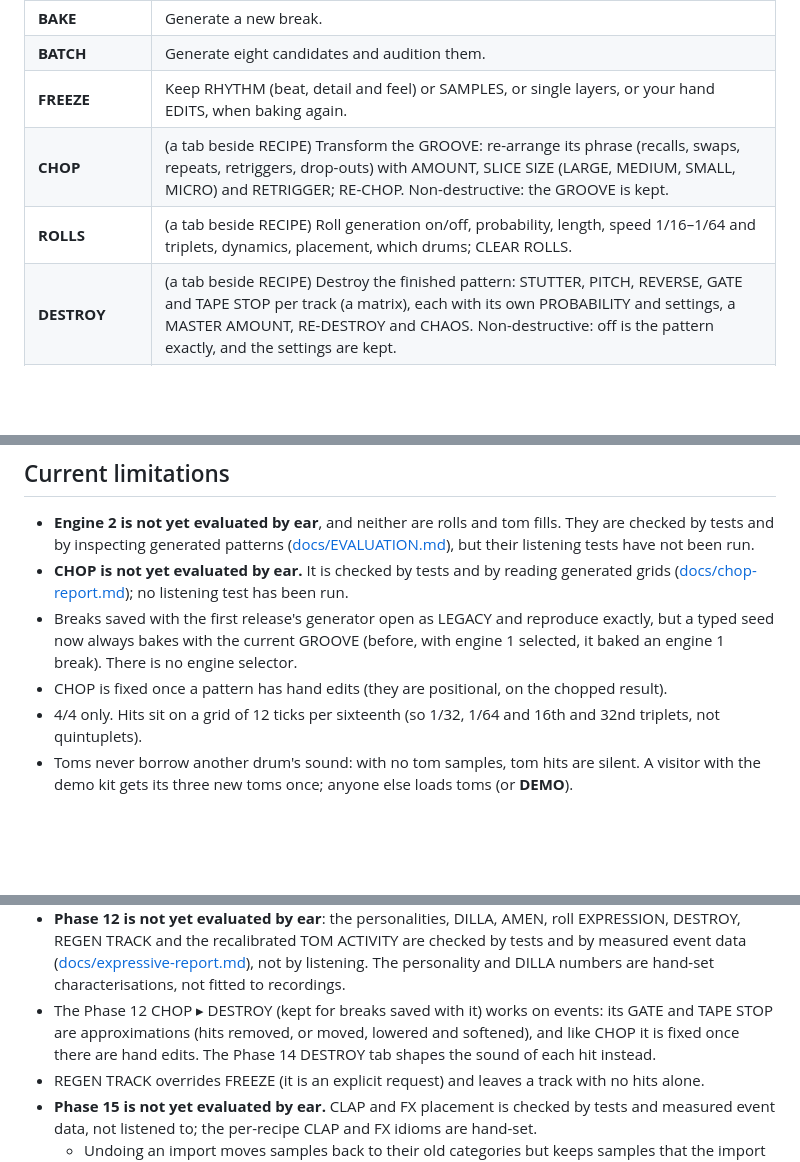
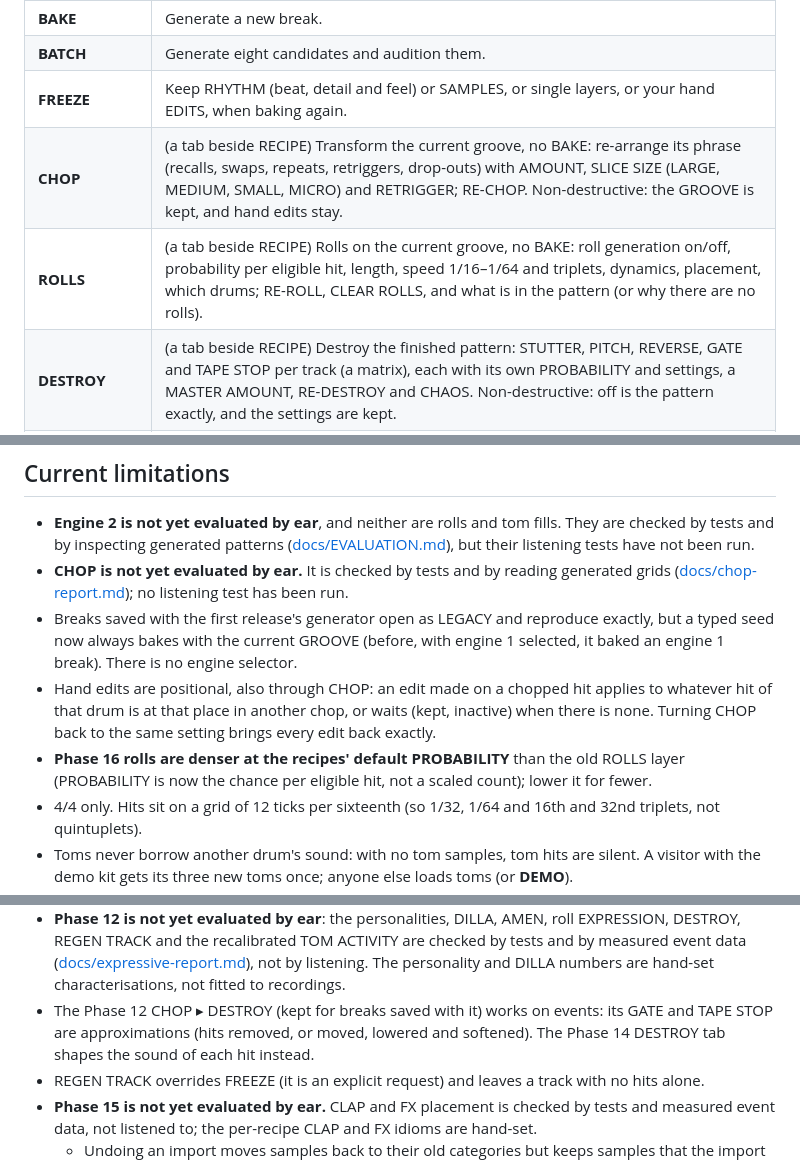
Before and after one commit to clickysteve/the-breakery, a Markdown page: README.md, 3 parts joined by grey strips. GitHub-like rendering; blank space fills up the shorter version.

```diff
--- a/README.md
+++ b/README.md
@@ -26,8 +26,8 @@ over: every hit can be added, moved, deleted or changed by hand.
 | **BAKE** | Generate a new break. |
 | **BATCH** | Generate eight candidates and audition them. |
 | **FREEZE** | Keep RHYTHM (beat, detail and feel) or SAMPLES, or single layers, or your hand EDITS, when baking again. |
-| **CHOP** | (a tab beside RECIPE) Transform the GROOVE: re-arrange its phrase (recalls, swaps, repeats, retriggers, drop-outs) with AMOUNT, SLICE SIZE (LARGE, MEDIUM, SMALL, MICRO) and RETRIGGER; RE-CHOP. Non-destructive: the GROOVE is kept. |
-| **ROLLS** | (a tab beside RECIPE) Roll generation on/off, probability, length, speed 1/16–1/64 and triplets, dynamics, placement, which drums; CLEAR ROLLS. |
+| **CHOP** | (a tab beside RECIPE) Transform the current groove, no BAKE: re-arrange its phrase (recalls, swaps, repeats, retriggers, drop-outs) with AMOUNT, SLICE SIZE (LARGE, MEDIUM, SMALL, MICRO) and RETRIGGER; RE-CHOP. Non-destructive: the GROOVE is kept, and hand edits stay. |
+| **ROLLS** | (a tab beside RECIPE) Rolls on the current groove, no BAKE: roll generation on/off, probability per eligible hit, length, speed 1/16–1/64 and triplets, dynamics, placement, which drums; RE-ROLL, CLEAR ROLLS, and what is in the pattern (or why there are no rolls). |
 | **DESTROY** | (a tab beside RECIPE) Destroy the finished pattern: STUTTER, PITCH, REVERSE, GATE and TAPE STOP per track (a matrix), each with its own PROBABILITY and settings, a MASTER AMOUNT, RE-DESTROY and CHAOS. Non-destructive: off is the pattern exactly, and the settings are kept. |
 | **MUTATE** | (a tab beside RECIPE) MUTATE PATTERN with a style, depth, range and tracks; CREATE RELATED SECTION (verse, chorus, breakdown, build, fill, alternate). |
 | **PATTERN** | See every hit and why it is there; edit hits by hand (click to add or delete, shift+click to edit, drag to move; velocity, timing, sample) with undo; SOLO and MUTE each drum. Dense rolls show as one group (ROLL ×N): click to expand. |
@@ -406,7 +419,11 @@ drag, ⌘Z).
 * Breaks saved with the first release's generator open as LEGACY and reproduce exactly, but a
   typed seed now always bakes with the current GROOVE (before, with engine 1 selected, it baked an
   engine 1 break). There is no engine selector.
-* CHOP is fixed once a pattern has hand edits (they are positional, on the chopped result).
+* Hand edits are positional, also through CHOP: an edit made on a chopped hit applies to
+  whatever hit of that drum is at that place in another chop, or waits (kept, inactive) when
+  there is none. Turning CHOP back to the same setting brings every edit back exactly.
+* **Phase 16 rolls are denser at the recipes' default PROBABILITY** than the old ROLLS layer
+  (PROBABILITY is now the chance per eligible hit, not a scaled count); lower it for fewer.
 * 4/4 only. Hits sit on a grid of 12 ticks per sixteenth (so 1/32, 1/64 and 16th and 32nd
   triplets, not quintuplets).
 * Toms never borrow another drum's sound: with no tom samples, tom hits are silent. A visitor
@@ -423,8 +440,7 @@ drag, ⌘Z).
   event data ([docs/expressive-report.md](docs/expressive-report.md)), not by listening. The
   personality and DILLA numbers are hand-set characterisations, not fitted to recordings.
 * The Phase 12 CHOP ▸ DESTROY (kept for breaks saved with it) works on events: its GATE and
-  TAPE STOP are approximations (hits removed, or moved, lowered and softened), and like CHOP it is
-  fixed once there are hand edits. The Phase 14 DESTROY tab shapes the sound of each hit instead.
+  TAPE STOP are approximations (hits removed, or moved, lowered and softened). The Phase 14 DESTROY tab shapes the sound of each hit instead.
 * REGEN TRACK overrides FREEZE (it is an explicit request) and leaves a track with no hits alone.
 * **Phase 15 is not yet evaluated by ear.** CLAP and FX placement is checked by tests and
   measured event data, not listened to; the per-recipe CLAP and FX idioms are hand-set.
```
Also changed, not shown: other parts of README.md (+24 -11 lines), docs/ARCHITECTURE.md (+32 -6 lines), docs/TRANSFORMATIONS.md (added, +107 -0 lines).
